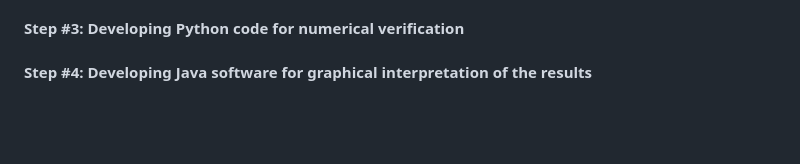
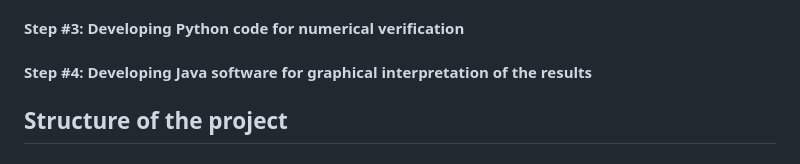
Before and after one commit to korneevdi/Higgs_Strahlung_at_LHC, a Markdown page: README.md, the part around the change. GitHub-like rendering; blank space fills up the shorter version.

```diff
--- a/README.md
+++ b/README.md
@@ -43,3 +43,5 @@ Here, two different partons collide and a weak boson appear that then emits a Hi
 #### Step #3: Developing Python code for numerical verification
 
 #### Step #4: Developing Java software for graphical interpretation of the results
+
+## Structure of the project
```
